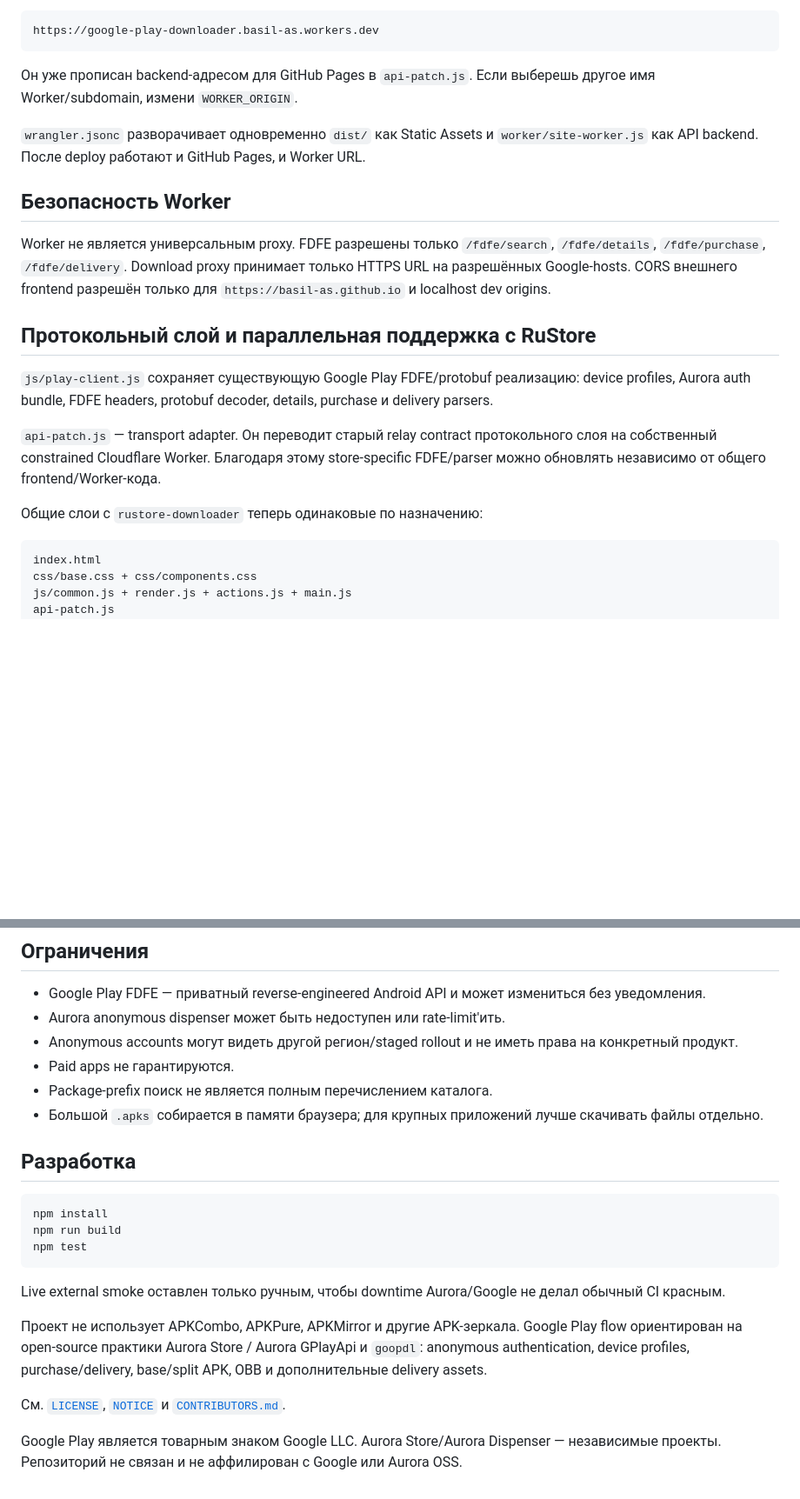
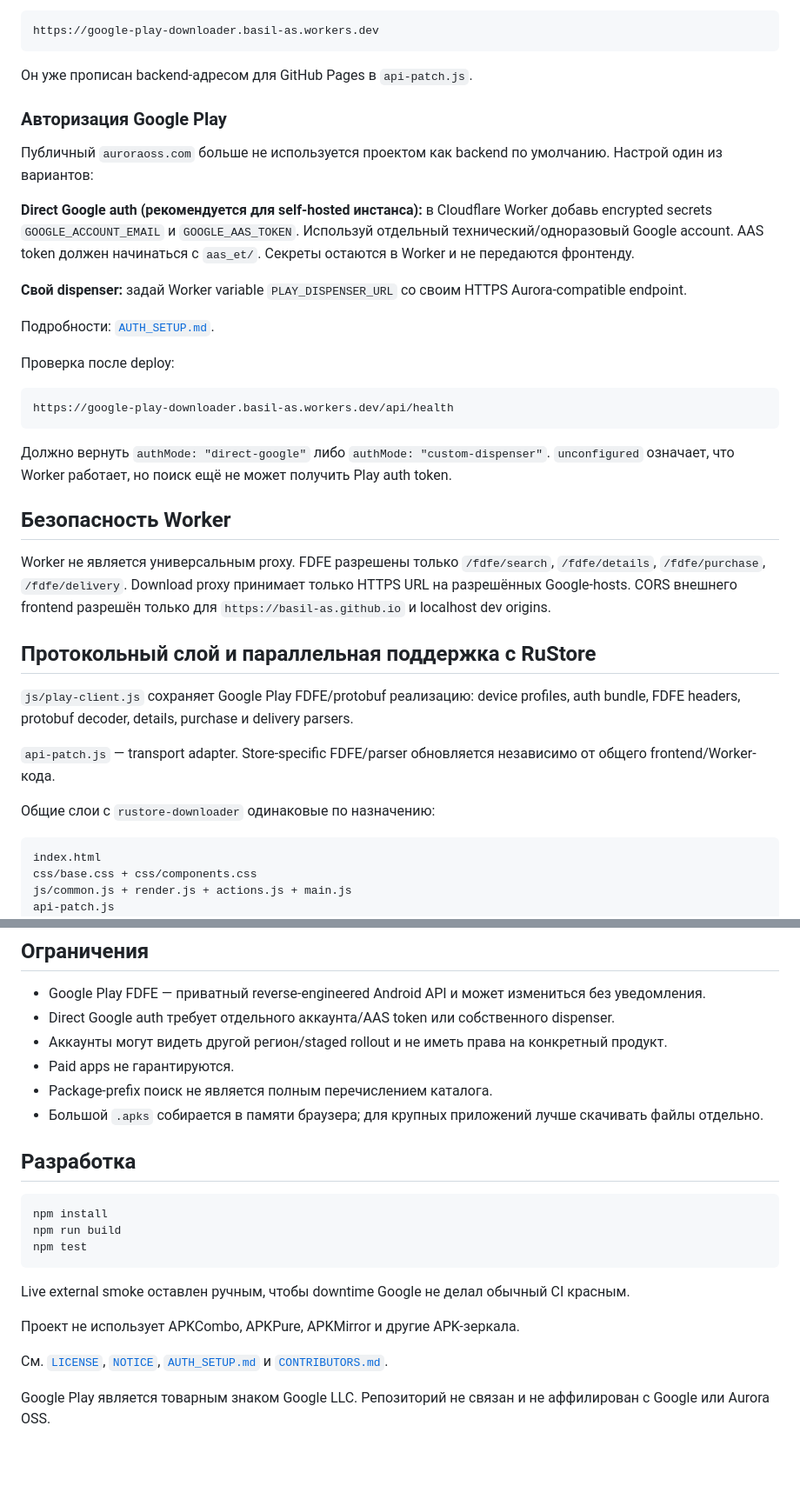
Before and after one commit to Basil-AS/google-play-downloader, a Markdown page: README.md, 2 parts joined by grey strips. Shown at 87% size. Drawn GitHub-style; blank space fills up the shorter version.

Commit message:
docs: document self-hosted Play auth

````diff
--- a/README.md
+++ b/README.md
@@ -62,9 +62,25 @@ Root directory: /
 https://google-play-downloader.basil-as.workers.dev
 ```
 
-Он уже прописан backend-адресом для GitHub Pages в `api-patch.js`. Если выберешь другое имя Worker/subdomain, измени `WORKER_ORIGIN`.
+Он уже прописан backend-адресом для GitHub Pages в `api-patch.js`.
 
-`wrangler.jsonc` разворачивает одновременно `dist/` как Static Assets и `worker/site-worker.js` как API backend. После deploy работают и GitHub Pages, и Worker URL.
+### Авторизация Google Play
+
+Публичный `auroraoss.com` больше не используется проектом как backend по умолчанию. Настрой один из вариантов:
+
+**Direct Google auth (рекомендуется для self-hosted инстанса):** в Cloudflare Worker добавь encrypted secrets `GOOGLE_ACCOUNT_EMAIL` и `GOOGLE_AAS_TOKEN`. Используй отдельный технический/одноразовый Google account. AAS token должен начинаться с `aas_et/`. Секреты остаются в Worker и не передаются фронтенду.
+
+**Свой dispenser:** задай Worker variable `PLAY_DISPENSER_URL` со своим HTTPS Aurora-compatible endpoint.
+
+Подробности: [`AUTH_SETUP.md`](AUTH_SETUP.md).
+
+Проверка после deploy:
+
+```text
+https://google-play-downloader.basil-as.workers.dev/api/health
+```
+
+Должно вернуть `authMode: "direct-google"` либо `authMode: "custom-dispenser"`. `unconfigured` означает, что Worker работает, но поиск ещё не может получить Play auth token.
 
 ## Безопасность Worker
 
@@ -72,11 +88,11 @@ Worker не является универсальным proxy. FDFE разреш
 
 ## Протокольный слой и параллельная поддержка с RuStore
 
-`js/play-client.js` сохраняет существующую Google Play FDFE/protobuf реализацию: device profiles, Aurora auth bundle, FDFE headers, protobuf decoder, details, purchase и delivery parsers.
+`js/play-client.js` сохраняет Google Play FDFE/protobuf реализацию: device profiles, auth bundle, FDFE headers, protobuf decoder, details, purchase и delivery parsers.
 
-`api-patch.js` — transport adapter. Он переводит старый relay contract протокольного слоя на собственный constrained Cloudflare Worker. Благодаря этому store-specific FDFE/parser можно обновлять независимо от общего frontend/Worker-кода.
+`api-patch.js` — transport adapter. Store-specific FDFE/parser обновляется независимо от общего frontend/Worker-кода.
 
-Общие слои с `rustore-downloader` теперь одинаковые по назначению:
+Общие слои с `rustore-downloader` одинаковые по назначению:
 
 ```text
 index.html
@@ -96,8 +112,8 @@ App Bundle обычно доставляется набором подписан
 ## Ограничения
 
 - Google Play FDFE — приватный reverse-engineered Android API и может измениться без уведомления.
-- Aurora anonymous dispenser может быть недоступен или rate-limit'ить.
-- Anonymous accounts могут видеть другой регион/staged rollout и не иметь права на конкретный продукт.
+- Direct Google auth требует отдельного аккаунта/AAS token или собственного dispenser.
+- Аккаунты могут видеть другой регион/staged rollout и не иметь права на конкретный продукт.
 - Paid apps не гарантируются.
 - Package-prefix поиск не является полным перечислением каталога.
 - Большой `.apks` собирается в памяти браузера; для крупных приложений лучше скачивать файлы отдельно.
@@ -110,10 +126,10 @@ npm run build
 npm test
 ```
 
-Live external smoke оставлен только ручным, чтобы downtime Aurora/Google не делал обычный CI красным.
+Live external smoke оставлен ручным, чтобы downtime Google не делал обычный CI красным.
 
-Проект не использует APKCombo, APKPure, APKMirror и другие APK-зеркала. Google Play flow ориентирован на open-source практики Aurora Store / Aurora GPlayApi и `goopdl`: anonymous authentication, device profiles, purchase/delivery, base/split APK, OBB и дополнительные delivery assets.
+Проект не использует APKCombo, APKPure, APKMirror и другие APK-зеркала.
 
-См. [`LICENSE`](LICENSE), [`NOTICE`](NOTICE) и [`CONTRIBUTORS.md`](CONTRIBUTORS.md).
+См. [`LICENSE`](LICENSE), [`NOTICE`](NOTICE), [`AUTH_SETUP.md`](AUTH_SETUP.md) и [`CONTRIBUTORS.md`](CONTRIBUTORS.md).
 
-Google Play является товарным знаком Google LLC. Aurora Store/Aurora Dispenser — независимые проекты. Репозиторий не связан и не аффилирован с Google или Aurora OSS.
+Google Play является товарным знаком Google LLC. Репозиторий не связан и не аффилирован с Google или Aurora OSS.
````
Also changed, not shown: other parts of README.md (+7 -7 lines).
